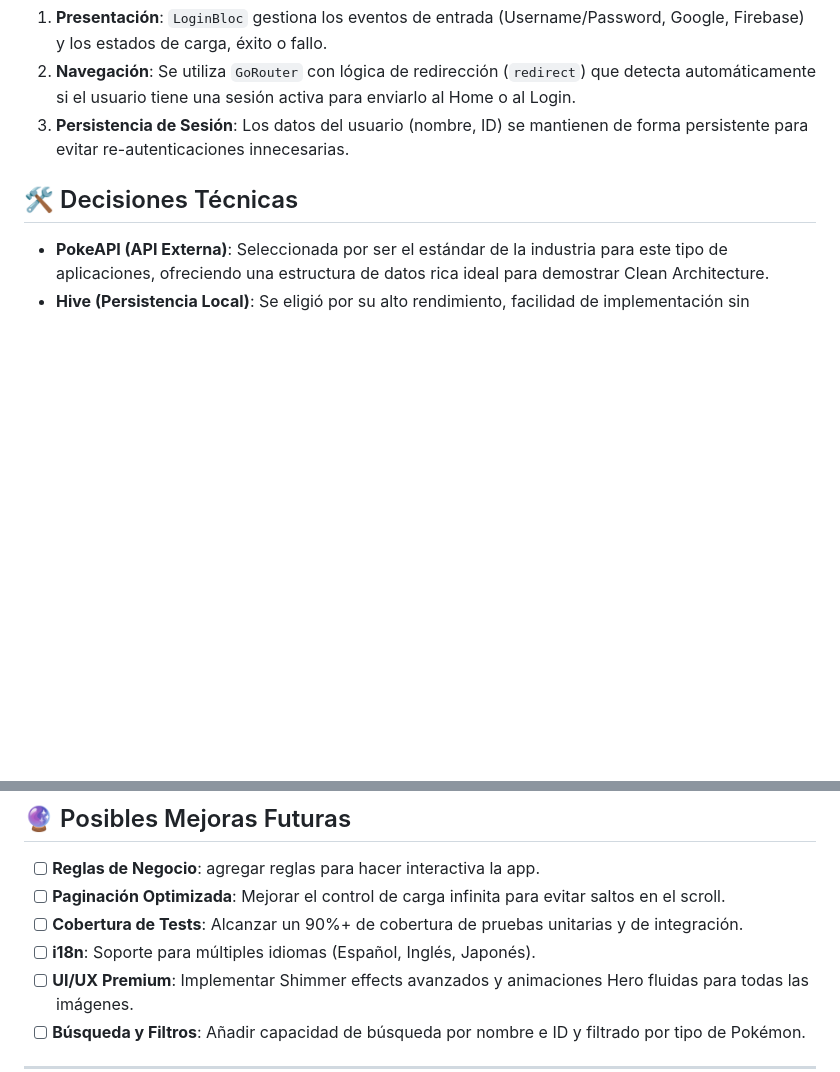
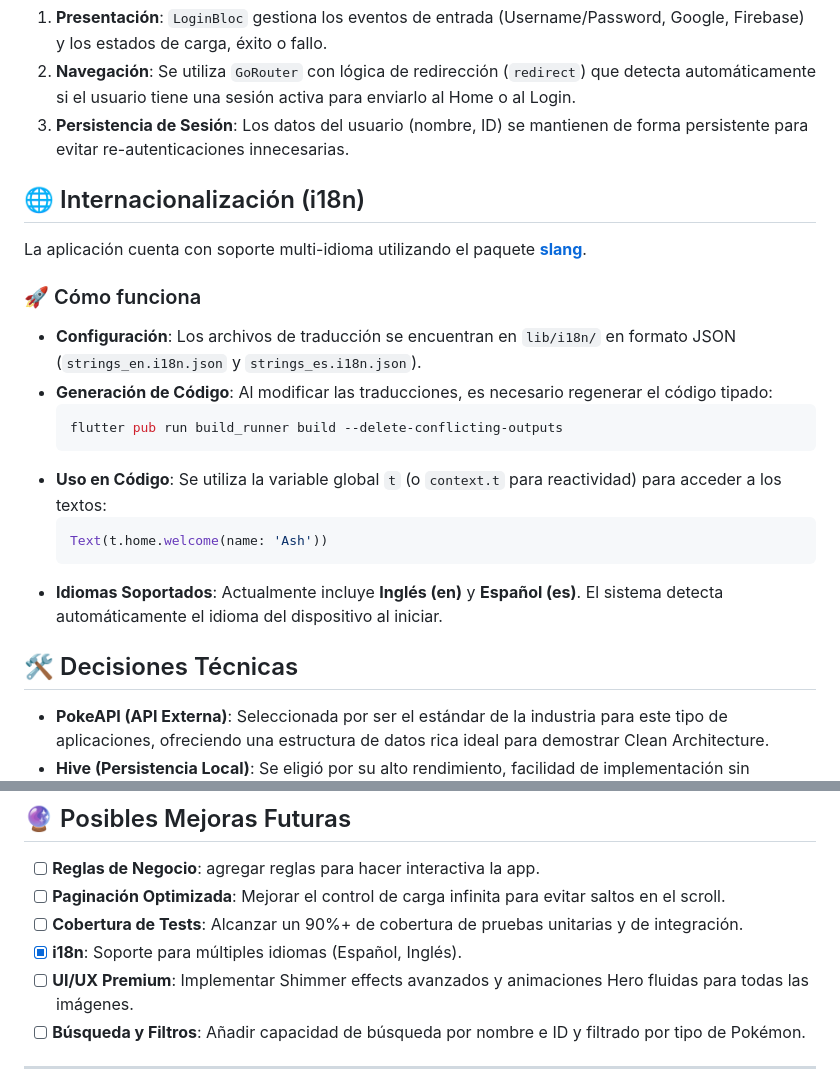
Before and after one commit to oscardcd/catch_all_app, a Markdown page: README.md, 2 parts joined by grey strips. Drawn GitHub-style; blank space fills up the shorter version.

Commit message:
docs: add internationalization documentation to README

````diff
--- a/README.md
+++ b/README.md
@@ -156,6 +156,21 @@ El sistema de acceso está diseñado en capas:
 2. **Navegación**: Se utiliza `GoRouter` con lógica de redirección (`redirect`) que detecta automáticamente si el usuario tiene una sesión activa para enviarlo al Home o al Login.
 3. **Persistencia de Sesión**: Los datos del usuario (nombre, ID) se mantienen de forma persistente para evitar re-autenticaciones innecesarias.
 
+## 🌐 Internacionalización (i18n)
+La aplicación cuenta con soporte multi-idioma utilizando el paquete **[slang](https://pub.dev/packages/slang)**.
+
+### 🚀 Cómo funciona
+- **Configuración**: Los archivos de traducción se encuentran en `lib/i18n/` en formato JSON (`strings_en.i18n.json` y `strings_es.i18n.json`).
+- **Generación de Código**: Al modificar las traducciones, es necesario regenerar el código tipado:
+  ```bash
+  flutter pub run build_runner build --delete-conflicting-outputs
+  ```
+- **Uso en Código**: Se utiliza la variable global `t` (o `context.t` para reactividad) para acceder a los textos:
+  ```dart
+  Text(t.home.welcome(name: 'Ash'))
+  ```
+- **Idiomas Soportados**: Actualmente incluye **Inglés (en)** y **Español (es)**. El sistema detecta automáticamente el idioma del dispositivo al iniciar.
+
 ## 🛠 Decisiones Técnicas
 - **PokeAPI (API Externa)**: Seleccionada por ser el estándar de la industria para este tipo de aplicaciones, ofreciendo una estructura de datos rica ideal para demostrar Clean Architecture.
 - **Hive (Persistencia Local)**: Se eligió por su alto rendimiento, facilidad de implementación sin esquemas complejos de SQL y soporte nativo para almacenamiento NoSQL.
@@ -165,7 +180,7 @@ El sistema de acceso está diseñado en capas:
 - [ ] **Reglas de Negocio**: agregar reglas para hacer interactiva la app.
 - [ ] **Paginación Optimizada**: Mejorar el control de carga infinita para evitar saltos en el scroll.
 - [ ] **Cobertura de Tests**: Alcanzar un 90%+ de cobertura de pruebas unitarias y de integración.
-- [ ] **i18n**: Soporte para múltiples idiomas (Español, Inglés, Japonés).
+- [x] **i18n**: Soporte para múltiples idiomas (Español, Inglés).
 - [ ] **UI/UX Premium**: Implementar Shimmer effects avanzados y animaciones Hero fluidas para todas las imágenes.
 - [ ] **Búsqueda y Filtros**: Añadir capacidad de búsqueda por nombre e ID y filtrado por tipo de Pokémon.
 
````
